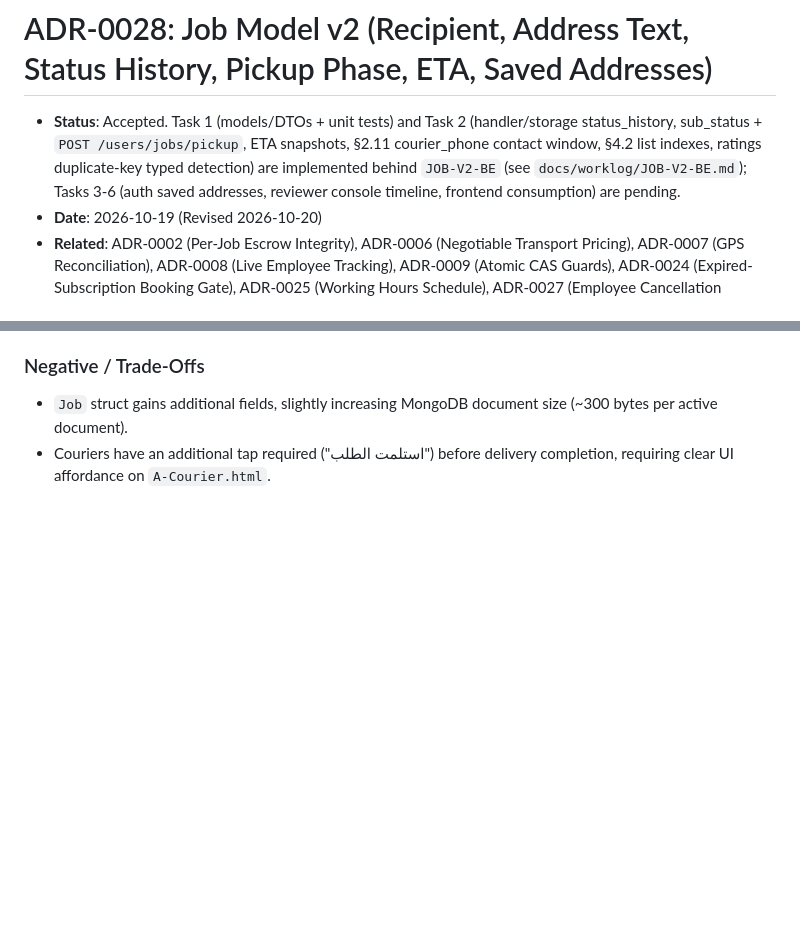
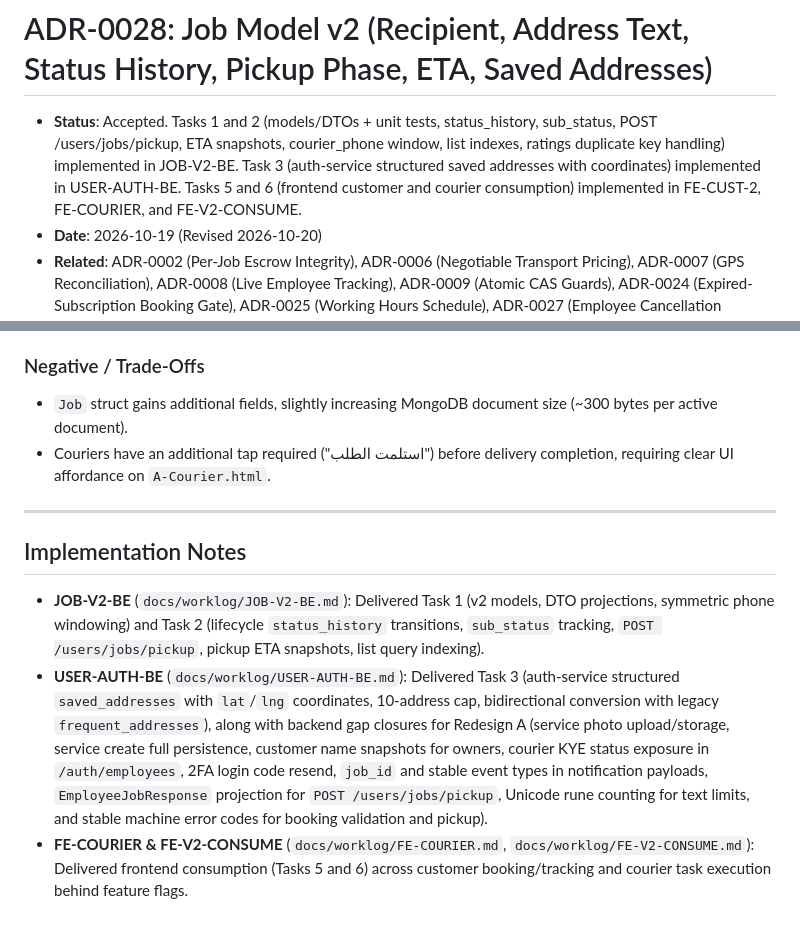
Before and after one commit to omarmaarouf18/saas-core, a Markdown page: docs/adr/0028-job-model-v2.md, 2 parts joined by grey strips. Drawn GitHub-style; blank space fills up the shorter version.

```diff
--- a/docs/adr/0028-job-model-v2.md
+++ b/docs/adr/0028-job-model-v2.md
@@ -1,6 +1,6 @@
 # ADR-0028: Job Model v2 (Recipient, Address Text, Status History, Pickup Phase, ETA, Saved Addresses)
 
-- **Status**: Accepted. Task 1 (models/DTOs + unit tests) and Task 2 (handler/storage status_history, sub_status + `POST /users/jobs/pickup`, ETA snapshots, §2.11 courier_phone contact window, §4.2 list indexes, ratings duplicate-key typed detection) are implemented behind `JOB-V2-BE` (see `docs/worklog/JOB-V2-BE.md`); Tasks 3-6 (auth saved addresses, reviewer console timeline, frontend consumption) are pending.
+- **Status**: Accepted. Tasks 1 and 2 (models/DTOs + unit tests, status_history, sub_status, POST /users/jobs/pickup, ETA snapshots, courier_phone window, list indexes, ratings duplicate key handling) implemented in JOB-V2-BE. Task 3 (auth-service structured saved addresses with coordinates) implemented in USER-AUTH-BE. Tasks 5 and 6 (frontend customer and courier consumption) implemented in FE-CUST-2, FE-COURIER, and FE-V2-CONSUME.
 - **Date**: 2026-10-19 (Revised 2026-10-20)
 - **Related**: ADR-0002 (Per-Job Escrow Integrity), ADR-0006 (Negotiable Transport Pricing), ADR-0007 (GPS Reconciliation), ADR-0008 (Live Employee Tracking), ADR-0009 (Atomic CAS Guards), ADR-0024 (Expired-Subscription Booking Gate), ADR-0025 (Working Hours Schedule), ADR-0027 (Employee Cancellation Request Workflow); FE-DS design system (`docs/design/DESIGN_SYSTEM.md`, `docs/worklog/FE-DS.md` §6); Redesign A mockups (`docs/design/redesign-a/00-SCREEN-MAP.html`, `A-Book.html`, `A-Track.html`, `A-Searching.html`, `A-Courier.html`)
 - **Implementation Lane**: Documentation only (proposal). Code implementation will follow in sequential tasks: backend models & DTOs, endpoint updates, auth-service saved addresses, reviewer console, and modular frontend consumption (`frontend/lib/features/customer/**`, `frontend/lib/features/courier/**`).
@@ -523,3 +523,11 @@ All 6 previous architectural questions have been resolved by owner decisions (do
 ### Negative / Trade-Offs
 - `Job` struct gains additional fields, slightly increasing MongoDB document size (~300 bytes per active document).
 - Couriers have an additional tap required ("استلمت الطلب") before delivery completion, requiring clear UI affordance on `A-Courier.html`.
+
+---
+
+## Implementation Notes
+
+- **JOB-V2-BE** (`docs/worklog/JOB-V2-BE.md`): Delivered Task 1 (v2 models, DTO projections, symmetric phone windowing) and Task 2 (lifecycle `status_history` transitions, `sub_status` tracking, `POST /users/jobs/pickup`, pickup ETA snapshots, list query indexing).
+- **USER-AUTH-BE** (`docs/worklog/USER-AUTH-BE.md`): Delivered Task 3 (auth-service structured `saved_addresses` with `lat`/`lng` coordinates, 10-address cap, bidirectional conversion with legacy `frequent_addresses`), along with backend gap closures for Redesign A (service photo upload/storage, service create full persistence, customer name snapshots for owners, courier KYE status exposure in `/auth/employees`, 2FA login code resend, `job_id` and stable event types in notification payloads, `EmployeeJobResponse` projection for `POST /users/jobs/pickup`, Unicode rune counting for text limits, and stable machine error codes for booking validation and pickup).
+- **FE-COURIER & FE-V2-CONSUME** (`docs/worklog/FE-COURIER.md`, `docs/worklog/FE-V2-CONSUME.md`): Delivered frontend consumption (Tasks 5 and 6) across customer booking/tracking and courier task execution behind feature flags.
```
Also changed, not shown: docs/adr/0007-delivery-shipping-gps-reconciliation.md (+17 -0 lines).
